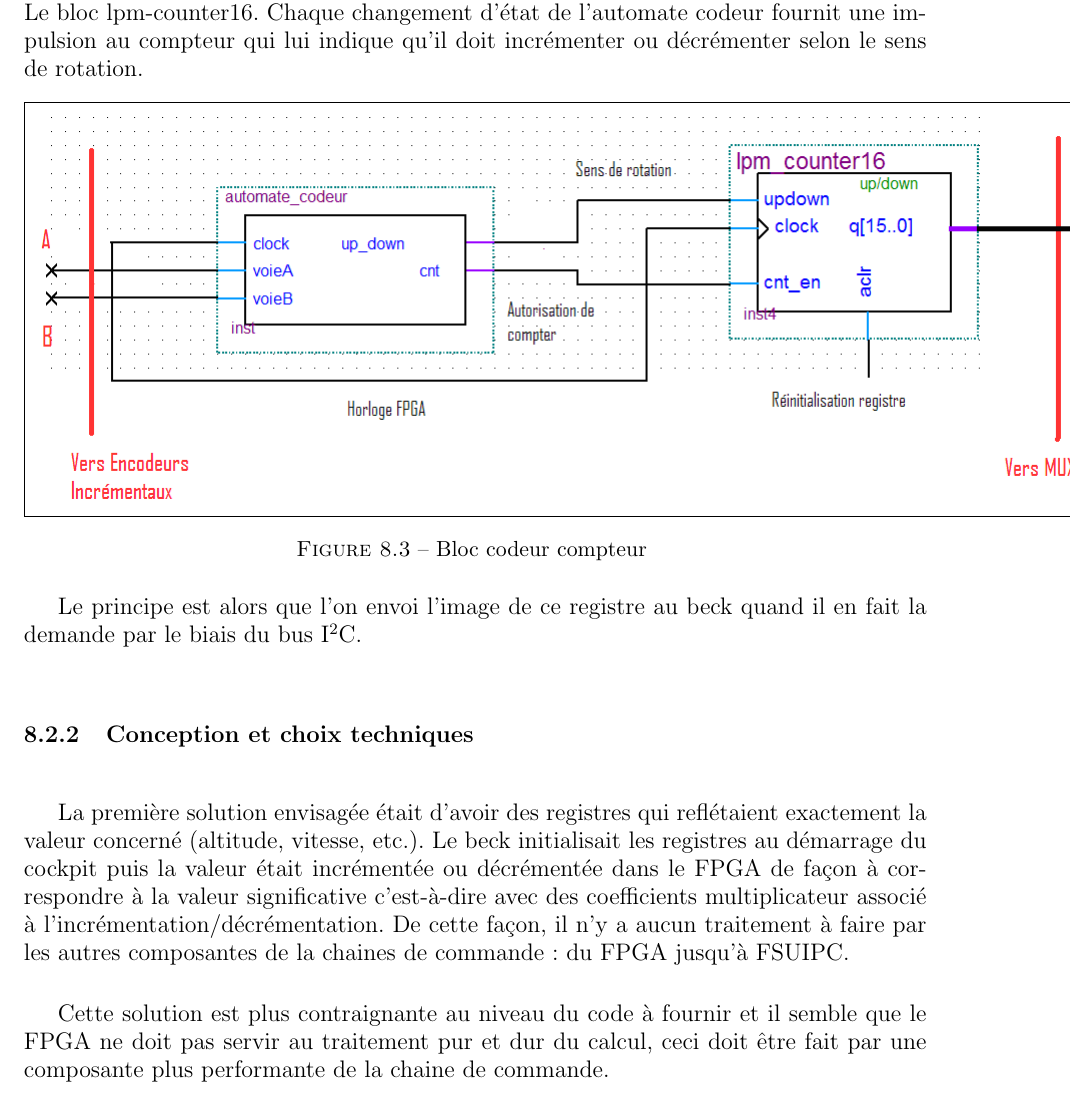
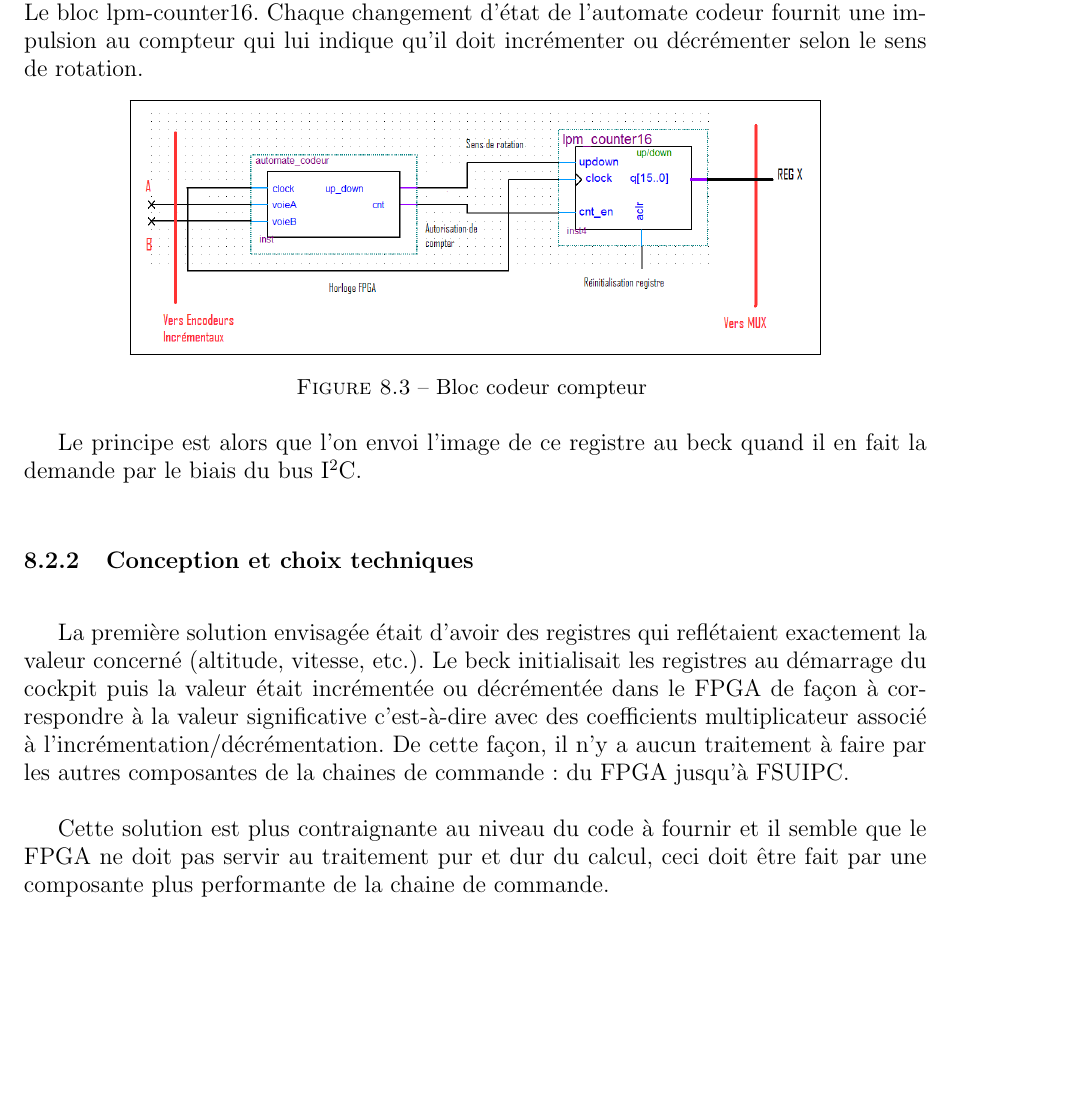
Before and after one commit to pipi/cockpitsim, a LaTeX document (doc/manual/rapport.tex, which reads doc/manual/capteur_et_actionneur.tex): part of page 33 of 54, cut so that both start at the same text, the shorter picture padded with empty space. Compiled offline with pdfLaTeX; the source files are stored in an older character set and shown here as Unicode.

```diff
--- a/doc/manual/capteur_et_actionneur.tex
+++ b/doc/manual/capteur_et_actionneur.tex
@@ -139,7 +139,7 @@
 \begin{figure}[htpb]
   \centering
   \fbox{
-    \includegraphics[scale=0.5]{images/bloc_codeur_compteur}
+    \includegraphics[scale=0.3]{images/bloc_codeur_compteur}
   }
   \caption{Bloc codeur compteur }
   \label{fig:bloc_codeur_compteur}
```
Also changed, not shown: doc/manual/capteur_et_actionneur.tex (7 more changed lines).
